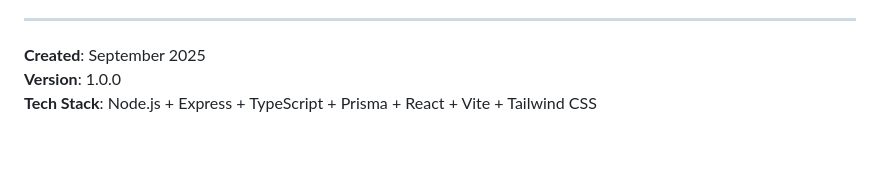
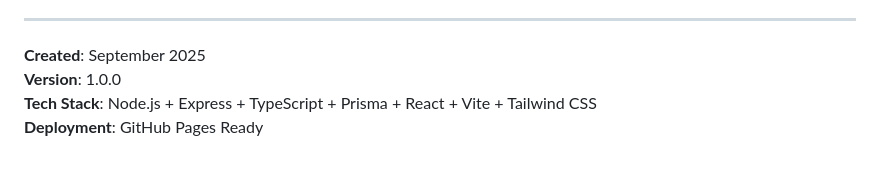
Before and after one commit to Harikrishnan120A/qr-code, a Markdown page: lab-login-app/README.md, the part around the change. Rendered like a GitHub page.

Commit message:
Trigger GitHub Pages deployment - mark as deployment ready

```diff
--- a/lab-login-app/README.md
+++ b/lab-login-app/README.md
@@ -440,3 +440,4 @@ For issues and questions:
 **Created**: September 2025
 **Version**: 1.0.0
 **Tech Stack**: Node.js + Express + TypeScript + Prisma + React + Vite + Tailwind CSS
+**Deployment**: GitHub Pages Ready
```
